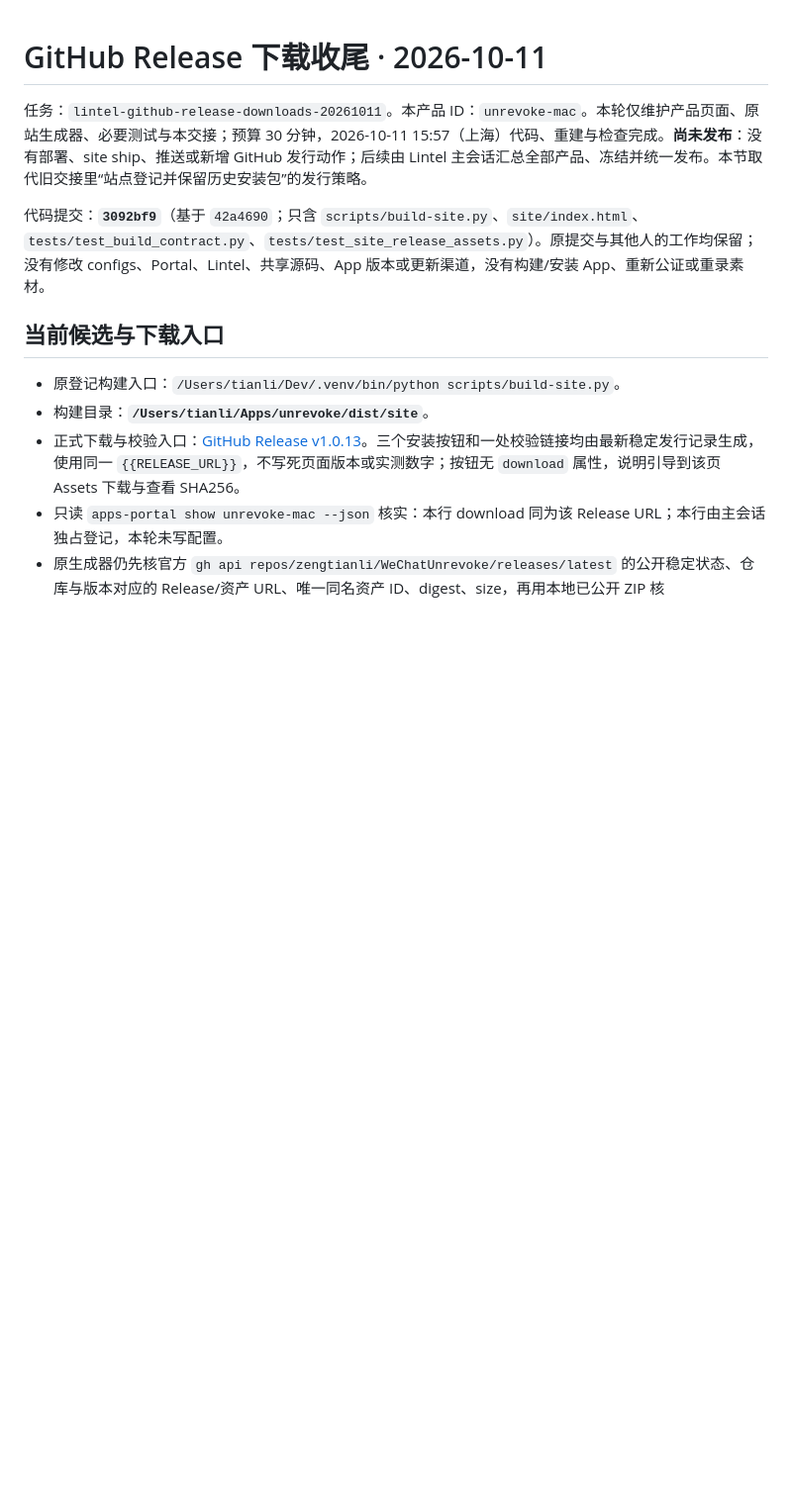
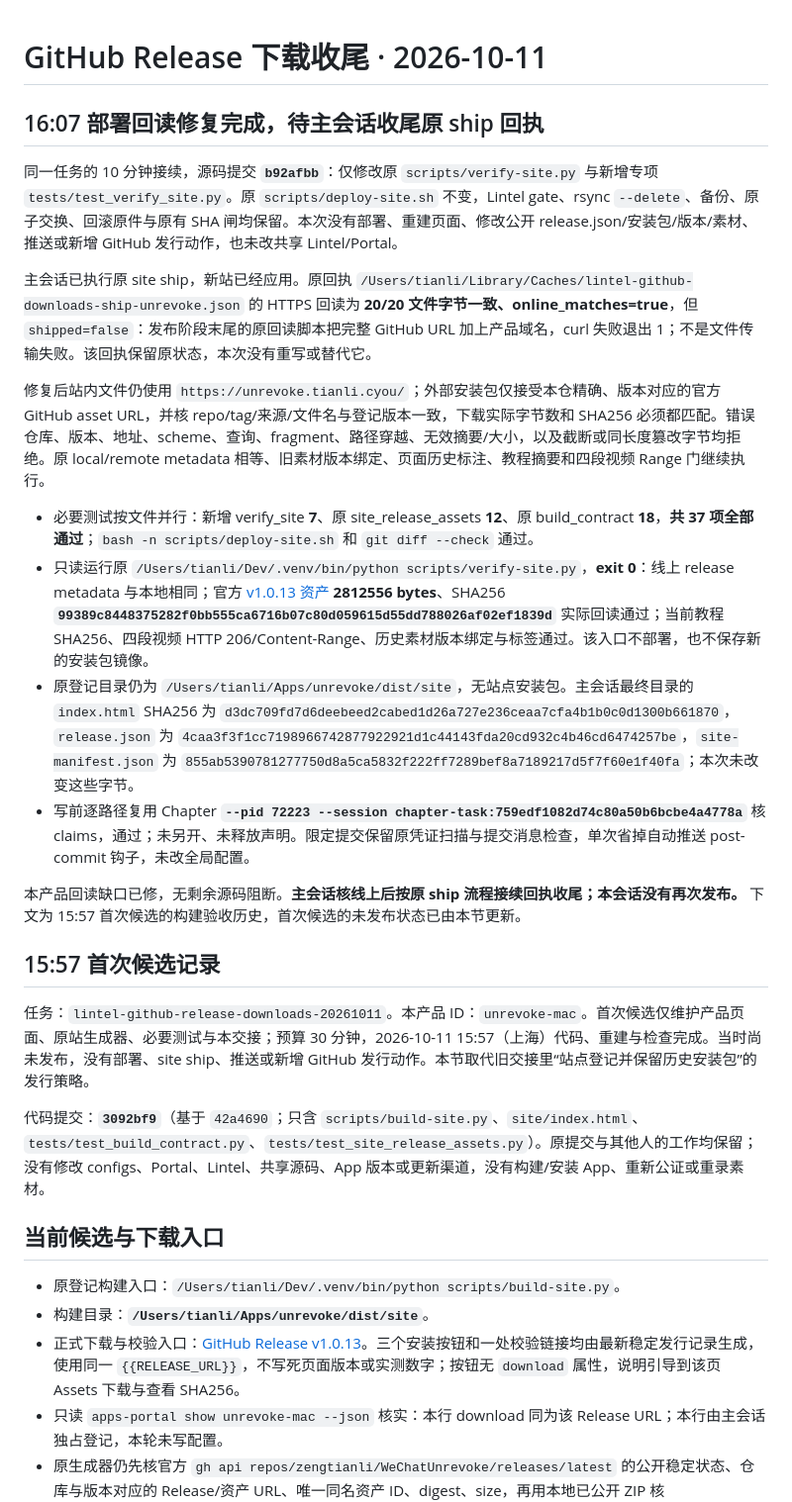
Before and after one commit to zengtianli/WeChatUnrevoke, a Markdown page: handoffs/github-downloads-20261011.md, the part around one of its changes. Shown at 99% size. Drawn GitHub-style; blank space fills up the shorter version.

Commit message:
handoff: record successful GitHub asset readback after ship

```diff
--- a/handoffs/github-downloads-20261011.md
+++ b/handoffs/github-downloads-20261011.md
@@ -1,6 +1,23 @@
 # GitHub Release 下载收尾 · 2026-10-11
 
-任务：`lintel-github-release-downloads-20261011`。本产品 ID：`unrevoke-mac`。本轮仅维护产品页面、原站生成器、必要测试与本交接；预算 30 分钟，2026-10-11 15:57（上海）代码、重建与检查完成。**尚未发布**：没有部署、site ship、推送或新增 GitHub 发行动作；后续由 Lintel 主会话汇总全部产品、冻结并统一发布。本节取代旧交接里“站点登记并保留历史安装包”的发行策略。
+## 16:07 部署回读修复完成，待主会话收尾原 ship 回执
+
+同一任务的 10 分钟接续，源码提交 **`b92afbb`**：仅修改原 `scripts/verify-site.py` 与新增专项 `tests/test_verify_site.py`。原 `scripts/deploy-site.sh` 不变，Lintel gate、rsync `--delete`、备份、原子交换、回滚原件与原有 SHA 闸均保留。本次没有部署、重建页面、修改公开 release.json/安装包/版本/素材、推送或新增 GitHub 发行动作，也未改共享 Lintel/Portal。
+
+主会话已执行原 site ship，新站已经应用。原回执 `/Users/tianli/Library/Caches/lintel-github-downloads-ship-unrevoke.json` 的 HTTPS 回读为 **20/20 文件字节一致、online_matches=true**，但 `shipped=false`：发布阶段末尾的原回读脚本把完整 GitHub URL 加上产品域名，curl 失败退出 1；不是文件传输失败。该回执保留原状态，本次没有重写或替代它。
+
+修复后站内文件仍使用 `https://unrevoke.tianli.cyou/`；外部安装包仅接受本仓精确、版本对应的官方 GitHub asset URL，并核 repo/tag/来源/文件名与登记版本一致，下载实际字节数和 SHA256 必须都匹配。错误仓库、版本、地址、scheme、查询、fragment、路径穿越、无效摘要/大小，以及截断或同长度篡改字节均拒绝。原 local/remote metadata 相等、旧素材版本绑定、页面历史标注、教程摘要和四段视频 Range 门继续执行。
+
+- 必要测试按文件并行：新增 verify_site **7**、原 site_release_assets **12**、原 build_contract **18**，**共 37 项全部通过**；`bash -n scripts/deploy-site.sh` 和 `git diff --check` 通过。
+- 只读运行原 `/Users/tianli/Dev/.venv/bin/python scripts/verify-site.py`，**exit 0**：线上 release metadata 与本地相同；官方 [v1.0.13 资产](https://github.com/zengtianli/WeChatUnrevoke/releases/download/v1.0.13/WeChatUnrevoke-1.0.13.zip) **2812556 bytes**、SHA256 **`99389c8448375282f0bb555ca6716b07c80d059615d55dd788026af02ef1839d`** 实际回读通过；当前教程 SHA256、四段视频 HTTP 206/Content-Range、历史素材版本绑定与标签通过。该入口不部署，也不保存新的安装包镜像。
+- 原登记目录仍为 `/Users/tianli/Apps/unrevoke/dist/site`，无站点安装包。主会话最终目录的 `index.html` SHA256 为 `d3dc709fd7d6deebeed2cabed1d26a727e236ceaa7cfa4b1b0c0d1300b661870`，`release.json` 为 `4caa3f3f1cc7198966742877922921d1c44143fda20cd932c4b46cd6474257be`，`site-manifest.json` 为 `855ab5390781277750d8a5ca5832f222ff7289bef8a7189217d5f7f60e1f40fa`；本次未改变这些字节。
+- 写前逐路径复用 Chapter **`--pid 72223 --session chapter-task:759edf1082d74c80a50b6bcbe4a4778a`** 核 claims，通过；未另开、未释放声明。限定提交保留原凭证扫描与提交消息检查，单次省掉自动推送 post-commit 钩子，未改全局配置。
+
+本产品回读缺口已修，无剩余源码阻断。**主会话核线上后按原 ship 流程接续回执收尾；本会话没有再次发布。** 下文为 15:57 首次候选的构建验收历史，首次候选的未发布状态已由本节更新。
+
+## 15:57 首次候选记录
+
+任务：`lintel-github-release-downloads-20261011`。本产品 ID：`unrevoke-mac`。首次候选仅维护产品页面、原站生成器、必要测试与本交接；预算 30 分钟，2026-10-11 15:57（上海）代码、重建与检查完成。当时尚未发布，没有部署、site ship、推送或新增 GitHub 发行动作。本节取代旧交接里“站点登记并保留历史安装包”的发行策略。
 
 代码提交：**`3092bf9`**（基于 `42a4690`；只含 `scripts/build-site.py`、`site/index.html`、`tests/test_build_contract.py`、`tests/test_site_release_assets.py`）。原提交与其他人的工作均保留；没有修改 configs、Portal、Lintel、共享源码、App 版本或更新渠道，没有构建/安装 App、重新公证或重录素材。
 
```
Also changed, not shown: other parts of handoffs/github-downloads-20261011.md (+2 -2 lines).
